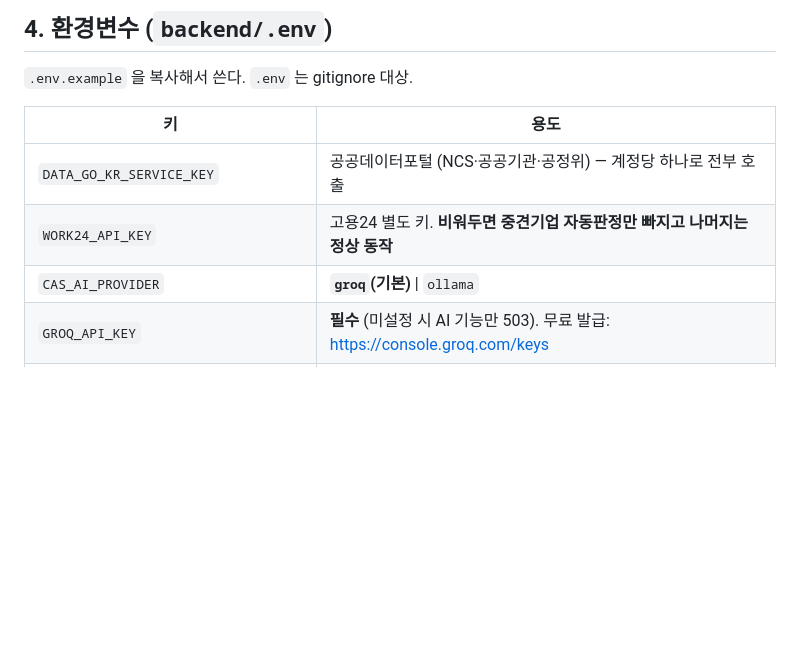
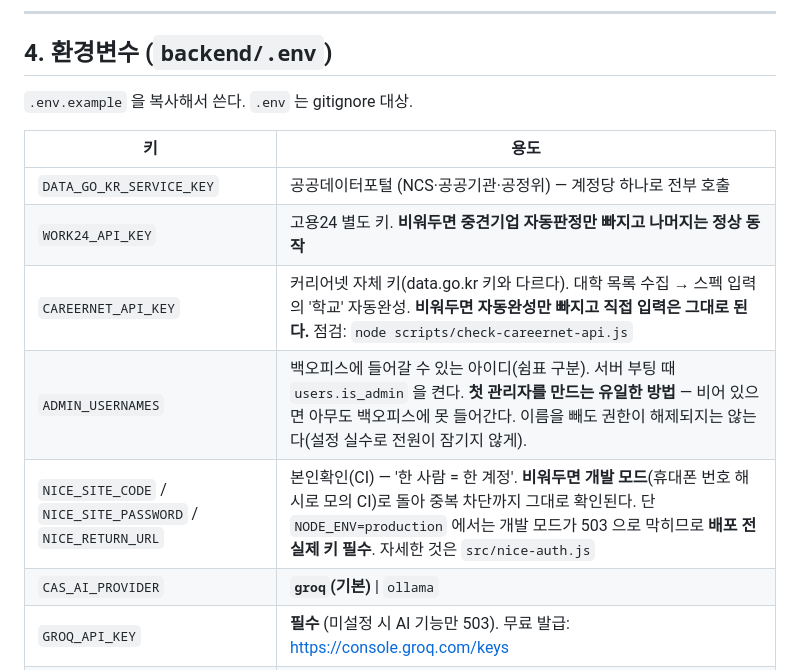
Before and after one commit to YoungIn02642/careerly, a Markdown page: CAREERLY-작업정리.md, the part around the change. Rendered like a GitHub page; blank space fills up the shorter version.

```diff
--- a/CAREERLY-작업정리.md
+++ b/CAREERLY-작업정리.md
@@ -305,6 +305,9 @@ https://www.work24.go.kr/cm/openApi/call/wk/callOpenApiSvcInfo210L31.do
 |---|---|
 | `DATA_GO_KR_SERVICE_KEY` | 공공데이터포털 (NCS·공공기관·공정위) — 계정당 하나로 전부 호출 |
 | `WORK24_API_KEY` | 고용24 별도 키. **비워두면 중견기업 자동판정만 빠지고 나머지는 정상 동작** |
+| `CAREERNET_API_KEY` | 커리어넷 자체 키(data.go.kr 키와 다르다). 대학 목록 수집 → 스펙 입력의 '학교' 자동완성. **비워두면 자동완성만 빠지고 직접 입력은 그대로 된다.** 점검: `node scripts/check-careernet-api.js` |
+| `ADMIN_USERNAMES` | 백오피스에 들어갈 수 있는 아이디(쉼표 구분). 서버 부팅 때 `users.is_admin` 을 켠다. **첫 관리자를 만드는 유일한 방법** — 비어 있으면 아무도 백오피스에 못 들어간다. 이름을 빼도 권한이 해제되지는 않는다(설정 실수로 전원이 잠기지 않게). |
+| `NICE_SITE_CODE` / `NICE_SITE_PASSWORD` / `NICE_RETURN_URL` | 본인확인(CI) — '한 사람 = 한 계정'. **비워두면 개발 모드**(휴대폰 번호 해시로 모의 CI)로 돌아 중복 차단까지 그대로 확인된다. 단 `NODE_ENV=production` 에서는 개발 모드가 503 으로 막히므로 **배포 전 실제 키 필수**. 자세한 것은 `src/nice-auth.js` |
 | `CAS_AI_PROVIDER` | **`groq`(기본)** \| `ollama` |
 | `GROQ_API_KEY` | **필수** (미설정 시 AI 기능만 503). 무료 발급: https://console.groq.com/keys |
 | `GROQ_MODEL` | 기본 `llama-3.3-70b-versatile`. **모델 폐기 공지가 뜨면 여기만 바꾼다** |
```
Also changed, not shown: docs/화면-구조-지도.md (+4 -2 lines).
